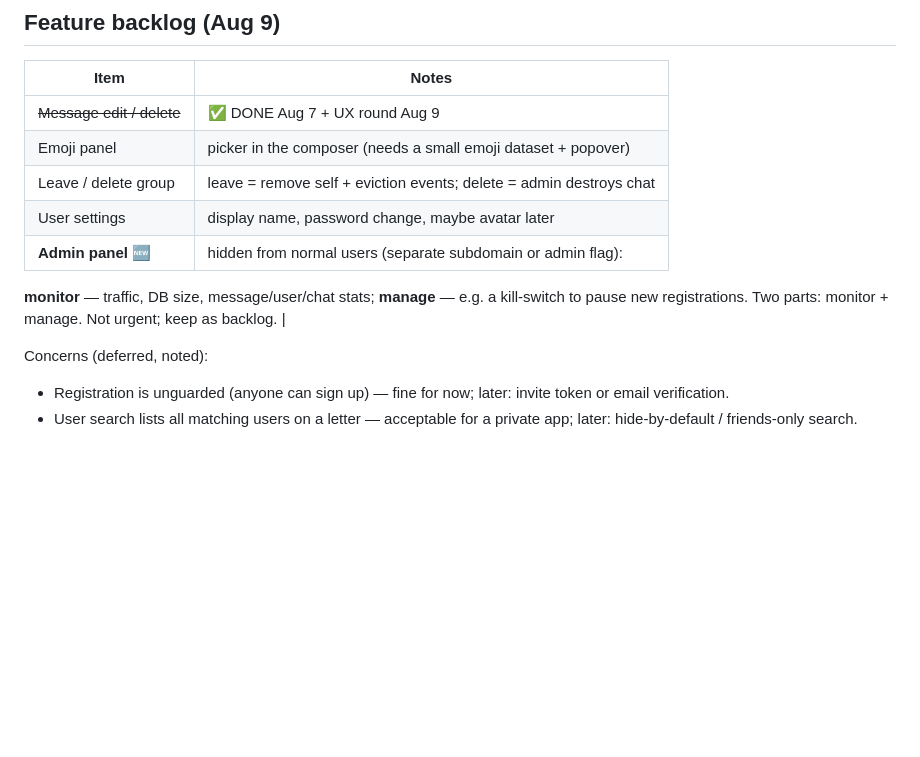
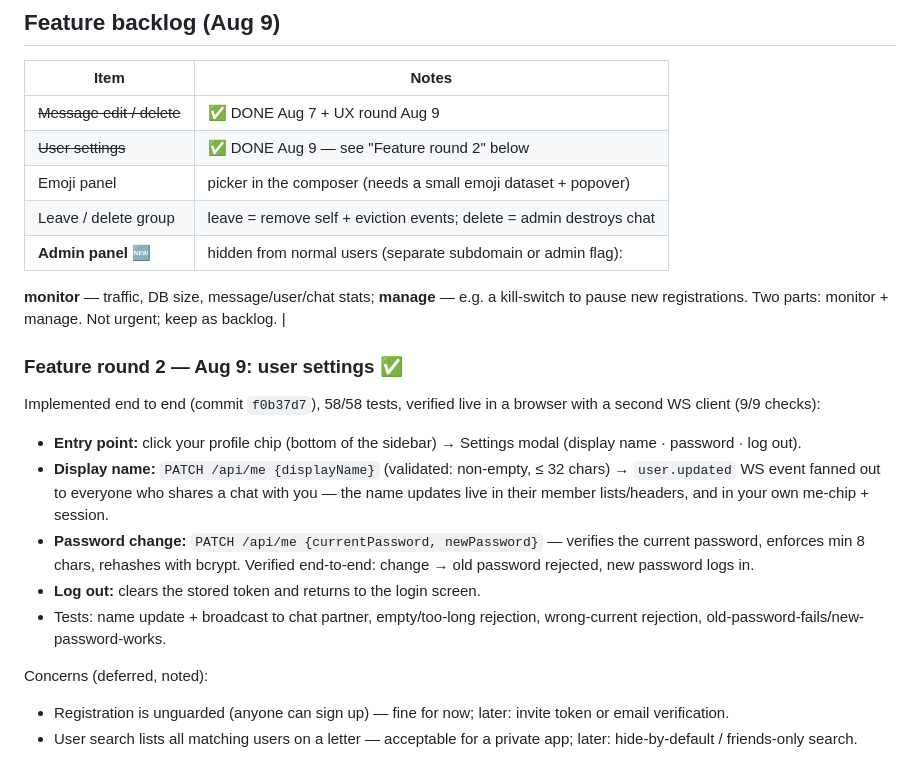
Before and after one commit to XCisCoX/EzChatPulse, a Markdown page: BUGS.md, the part around the change. GitHub-like rendering; blank space fills up the shorter version.

Commit message:
docs: BUGS.md — feature round 2 (user settings) complete, backlog updated

```diff
--- a/BUGS.md
+++ b/BUGS.md
@@ -289,13 +289,31 @@ Tests updated to the hard-delete semantics (55/55 green).
 | Item | Notes |
 |------|-------|
 | ~~Message edit / delete~~ | ✅ DONE Aug 7 + UX round Aug 9 |
+| ~~User settings~~ | ✅ DONE Aug 9 — see "Feature round 2" below |
 | Emoji panel | picker in the composer (needs a small emoji dataset + popover) |
 | Leave / delete group | leave = remove self + eviction events; delete = admin destroys chat |
-| User settings | display name, password change, maybe avatar later |
 | **Admin panel** 🆕 | hidden from normal users (separate subdomain or admin flag):
   **monitor** — traffic, DB size, message/user/chat stats; **manage** — e.g. a
   kill-switch to pause new registrations. Two parts: monitor + manage. Not
   urgent; keep as backlog. |
+
+### Feature round 2 — Aug 9: user settings ✅
+
+Implemented end to end (commit `f0b37d7`), 58/58 tests, verified live in a
+browser with a second WS client (9/9 checks):
+
+- **Entry point:** click your profile chip (bottom of the sidebar) → Settings
+  modal (display name · password · log out).
+- **Display name:** `PATCH /api/me {displayName}` (validated: non-empty,
+  ≤ 32 chars) → `user.updated` WS event fanned out to everyone who shares a
+  chat with you — the name updates live in their member lists/headers, and in
+  your own me-chip + session.
+- **Password change:** `PATCH /api/me {currentPassword, newPassword}` — verifies
+  the current password, enforces min 8 chars, rehashes with bcrypt. Verified
+  end-to-end: change → old password rejected, new password logs in.
+- **Log out:** clears the stored token and returns to the login screen.
+- Tests: name update + broadcast to chat partner, empty/too-long rejection,
+  wrong-current rejection, old-password-fails/new-password-works.
 
 Concerns (deferred, noted):
 - Registration is unguarded (anyone can sign up) — fine for now; later: invite
```
